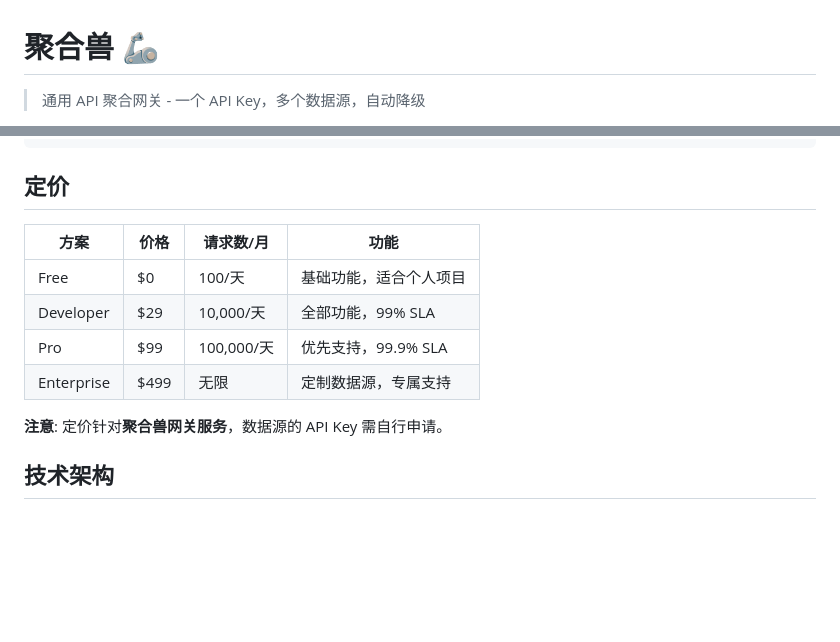
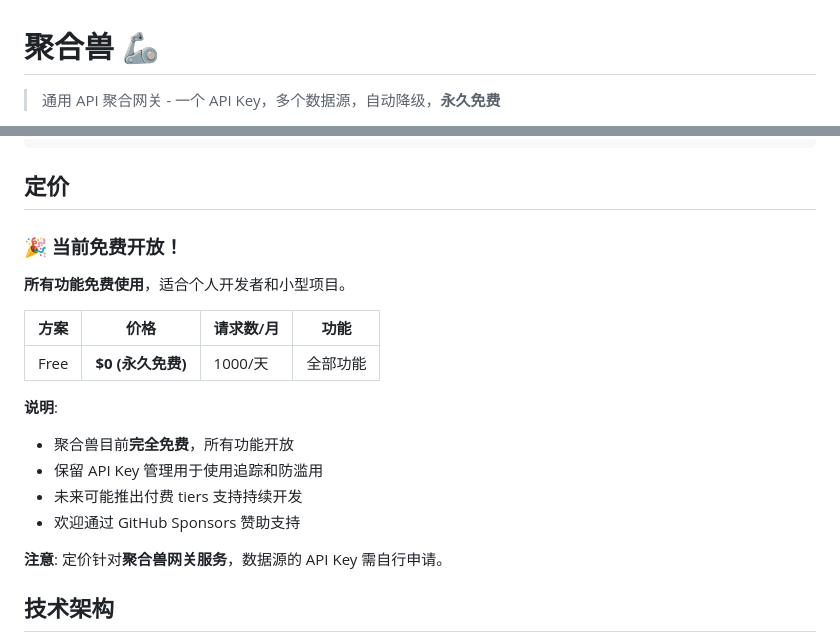
Before and after one commit to Fyryxm/juheshou, a Markdown page: README.md, 2 parts joined by grey strips. Drawn GitHub-style; blank space fills up the shorter version.

Commit message:
chore: 改为免费策略，添加 FREE 标识和 badge

```diff
--- a/README.md
+++ b/README.md
@@ -1,6 +1,6 @@
 # 聚合兽 🦾
 
-> 通用 API 聚合网关 - 一个 API Key，多个数据源，自动降级
+> 通用 API 聚合网关 - 一个 API Key，多个数据源，自动降级，**永久免费**
 
 [![GitHub](https://img.shields.io/github/license/Fyryxm/juheshou)](https://github.com/Fyryxm/juheshou)
 [![Python](https://img.shields.io/badge/python-3.10+-blue.svg)](https://www.python.org/)
@@ -288,12 +289,19 @@ aggregator.register_source(DataSource(
 
 ## 定价
 
+### 🎉 当前免费开放！
+
+**所有功能免费使用**，适合个人开发者和小型项目。
+
 | 方案 | 价格 | 请求数/月 | 功能 |
 |------|------|-----------|------|
-| Free | $0 | 100/天 | 基础功能，适合个人项目 |
-| Developer | $29 | 10,000/天 | 全部功能，99% SLA |
-| Pro | $99 | 100,000/天 | 优先支持，99.9% SLA |
-| Enterprise | $499 | 无限 | 定制数据源，专属支持 |
+| Free | **$0 (永久免费)** | 1000/天 | 全部功能 |
+
+**说明**:
+- 聚合兽目前**完全免费**，所有功能开放
+- 保留 API Key 管理用于使用追踪和防滥用
+- 未来可能推出付费 tiers 支持持续开发
+- 欢迎通过 GitHub Sponsors 赞助支持
 
 **注意**: 定价针对**聚合兽网关服务**，数据源的 API Key 需自行申请。
 
```
Also changed, not shown: other parts of README.md (+1 -0 lines).
